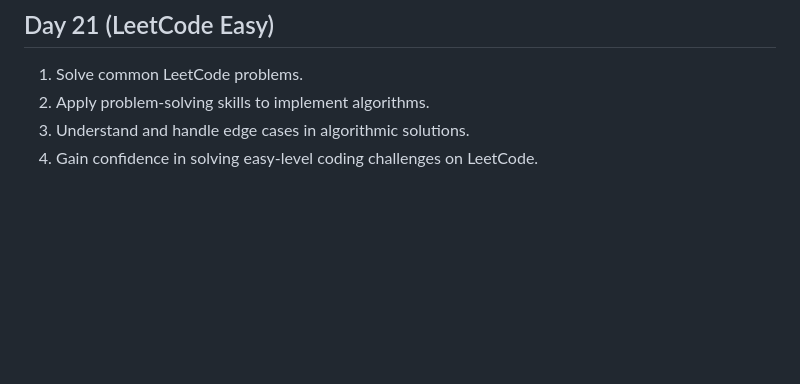
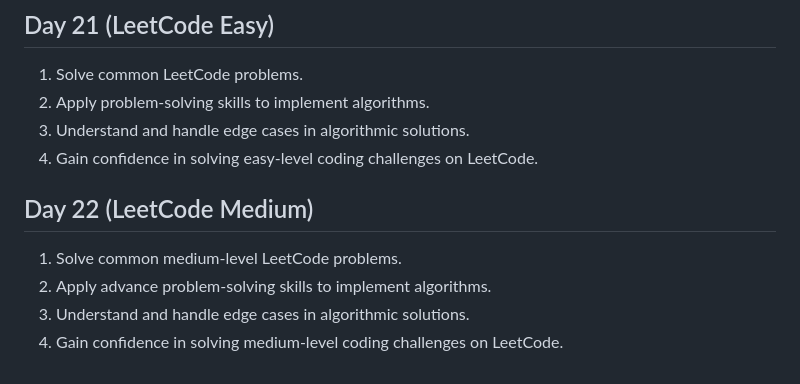
Before and after one commit to prachi-kurmi/30_Days_js, a Markdown page: README.md, the part around the change. GitHub-like rendering; blank space fills up the shorter version.

Commit message:
Day22 (LeetCode-Medium)

```diff
--- a/README.md
+++ b/README.md
@@ -197,3 +197,12 @@
 2) Apply problem-solving skills to implement algorithms.
 3) Understand and handle edge cases in algorithmic solutions.
 4) Gain confidence in solving easy-level coding challenges on LeetCode.
+
+
+
+## Day 22 (LeetCode Medium)
+
+1) Solve common medium-level LeetCode problems.
+2) Apply advance problem-solving skills to implement algorithms.
+3) Understand and handle edge cases in algorithmic solutions.
+4) Gain confidence in solving medium-level coding challenges on LeetCode.
```
